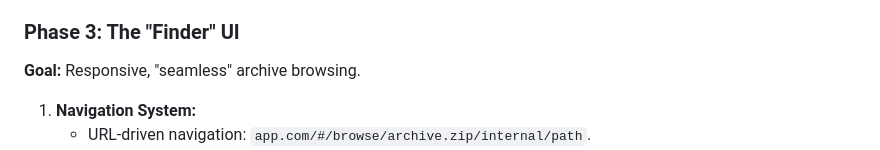
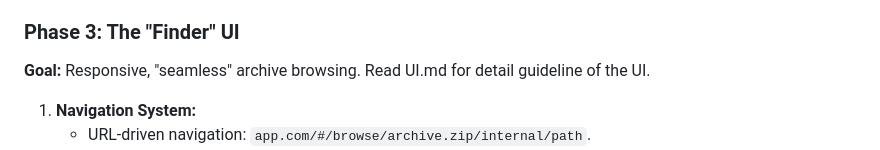
Before and after one commit to Alchemist-Aloha/invisible-archive, a Markdown page: GEMINI.md, the part around the change. GitHub-like rendering.

Commit message:
docs: Update UI goal description to reference UI.md for detailed guidelines

```diff
--- a/GEMINI.md
+++ b/GEMINI.md
@@ -57,7 +57,7 @@
 3.  **SQLite FTS5:** Ultra-fast search across indexed paths.
 
 ### Phase 3: The "Finder" UI
-**Goal:** Responsive, "seamless" archive browsing.
+**Goal:** Responsive, "seamless" archive browsing. Read UI.md for detail guideline of the UI.
 1.  **Navigation System:**
     *   URL-driven navigation: `app.com/#/browse/archive.zip/internal/path`.
     *   Breadcrumbs with dark mode support.
```
